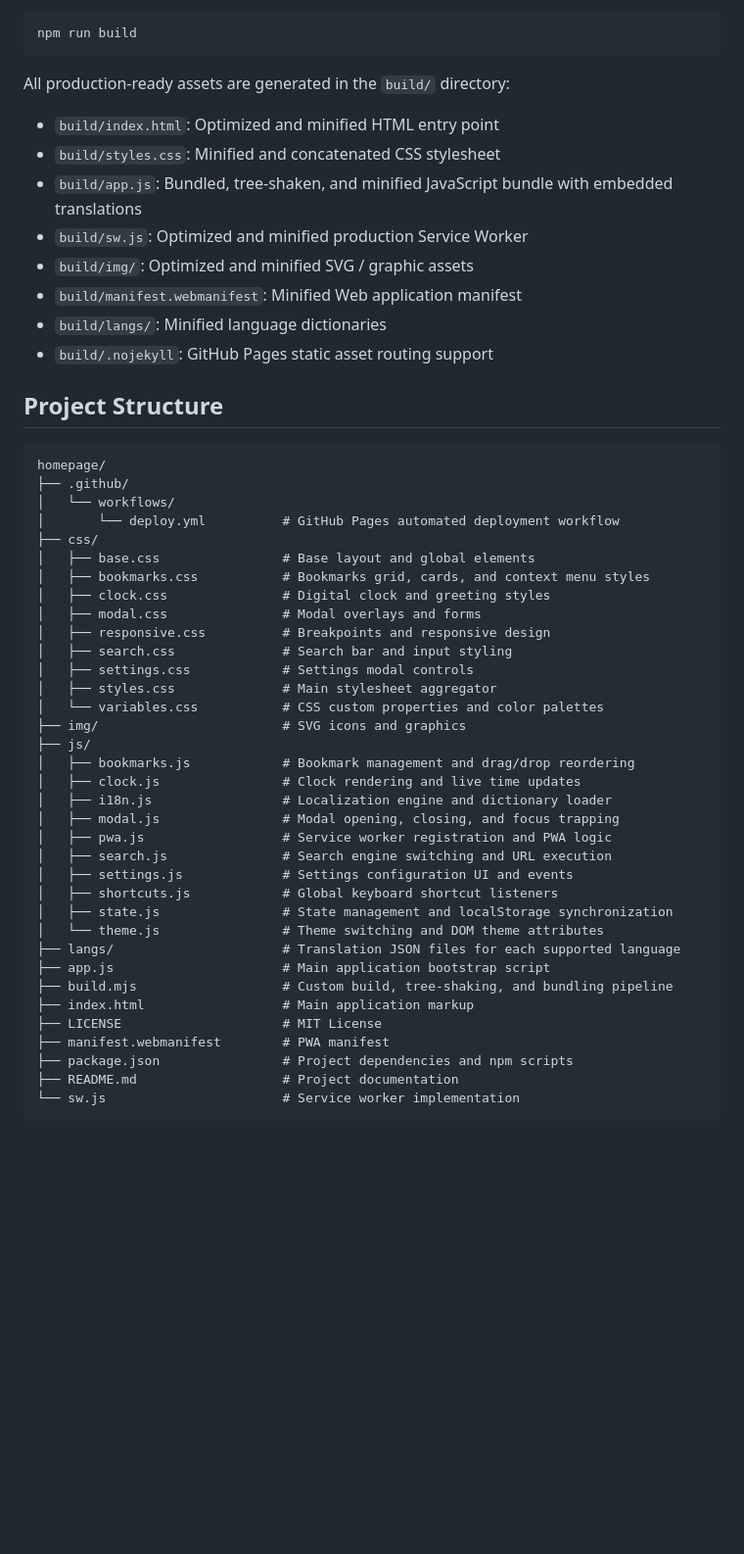
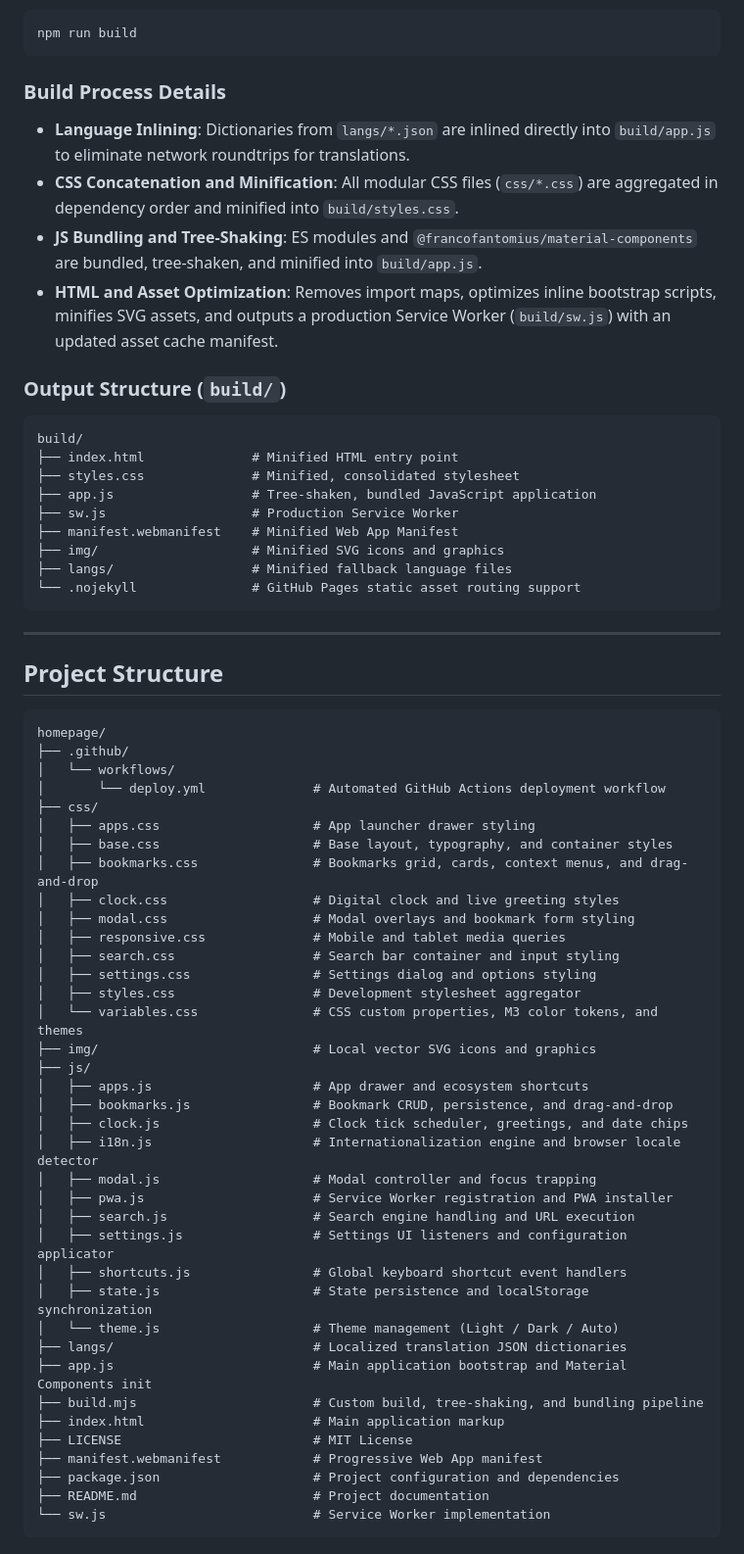
Before and after one commit to FrancoFantomius/homepage, a Markdown page: README.md, the part around one of its changes. Shown at 98% size. Rendered like a GitHub page; blank space fills up the shorter version.

Commit message:
Rewritten README

````diff
--- a/README.md
+++ b/README.md
@@ -85,15 +111,28 @@ Run the build script to compile and minify CSS, bundle JavaScript modules, inlin
 npm run build
 ```
 
-All production-ready assets are generated in the `build/` directory:
-- `build/index.html`: Optimized and minified HTML entry point
-- `build/styles.css`: Minified and concatenated CSS stylesheet
-- `build/app.js`: Bundled, tree-shaken, and minified JavaScript bundle with embedded translations
-- `build/sw.js`: Optimized and minified production Service Worker
-- `build/img/`: Optimized and minified SVG / graphic assets
-- `build/manifest.webmanifest`: Minified Web application manifest
-- `build/langs/`: Minified language dictionaries
-- `build/.nojekyll`: GitHub Pages static asset routing support
+### Build Process Details
+
+- **Language Inlining**: Dictionaries from `langs/*.json` are inlined directly into `build/app.js` to eliminate network roundtrips for translations.
+- **CSS Concatenation and Minification**: All modular CSS files (`css/*.css`) are aggregated in dependency order and minified into `build/styles.css`.
+- **JS Bundling and Tree-Shaking**: ES modules and `@francofantomius/material-components` are bundled, tree-shaken, and minified into `build/app.js`.
+- **HTML and Asset Optimization**: Removes import maps, optimizes inline bootstrap scripts, minifies SVG assets, and outputs a production Service Worker (`build/sw.js`) with an updated asset cache manifest.
+
+### Output Structure (`build/`)
+
+```
+build/
+├── index.html              # Minified HTML entry point
+├── styles.css              # Minified, consolidated stylesheet
+├── app.js                  # Tree-shaken, bundled JavaScript application
+├── sw.js                   # Production Service Worker
+├── manifest.webmanifest    # Minified Web App Manifest
+├── img/                    # Minified SVG icons and graphics
+├── langs/                  # Minified fallback language files
+└── .nojekyll               # GitHub Pages static asset routing support
+```
+
+---
 
 ## Project Structure
 
@@ -101,36 +140,38 @@ All production-ready assets are generated in the `build/` directory:
 homepage/
 ├── .github/
 │   └── workflows/
-│       └── deploy.yml          # GitHub Pages automated deployment workflow
+│       └── deploy.yml              # Automated GitHub Actions deployment workflow
 ├── css/
-│   ├── base.css                # Base layout and global elements
-│   ├── bookmarks.css           # Bookmarks grid, cards, and context menu styles
-│   ├── clock.css               # Digital clock and greeting styles
-│   ├── modal.css               # Modal overlays and forms
-│   ├── responsive.css          # Breakpoints and responsive design
-│   ├── search.css              # Search bar and input styling
-│   ├── settings.css            # Settings modal controls
-│   ├── styles.css              # Main stylesheet aggregator
-│   └── variables.css           # CSS custom properties and color palettes
-├── img/                        # SVG icons and graphics
+│   ├── apps.css                    # App launcher drawer styling
+│   ├── base.css                    # Base layout, typography, and container styles
+│   ├── bookmarks.css               # Bookmarks grid, cards, context menus, and drag-and-drop
+│   ├── clock.css                   # Digital clock and live greeting styles
+│   ├── modal.css                   # Modal overlays and bookmark form styling
+│   ├── responsive.css              # Mobile and tablet media queries
+│   ├── search.css                  # Search bar container and input styling
+│   ├── settings.css                # Settings dialog and options styling
+│   ├── styles.css                  # Development stylesheet aggregator
+│   └── variables.css               # CSS custom properties, M3 color tokens, and themes
+├── img/                            # Local vector SVG icons and graphics
 ├── js/
-│   ├── bookmarks.js            # Bookmark management and drag/drop reordering
-│   ├── clock.js                # Clock rendering and live time updates
-│   ├── i18n.js                 # Localization engine and dictionary loader
-│   ├── modal.js                # Modal opening, closing, and focus trapping
-│   ├── pwa.js                  # Service worker registration and PWA logic
-│   ├── search.js               # Search engine switching and URL execution
-│   ├── settings.js             # Settings configuration UI and events
-│   ├── shortcuts.js            # Global keyboard shortcut listeners
-│   ├── state.js                # State management and localStorage synchronization
-│   └── theme.js                # Theme switching and DOM theme attributes
-├── langs/                      # Translation JSON files for each supported language
-├── app.js                      # Main application bootstrap script
-├── build.mjs                   # Custom build, tree-shaking, and bundling pipeline
-├── index.html                  # Main application markup
-├── LICENSE                     # MIT License
-├── manifest.webmanifest        # PWA manifest
-├── package.json                # Project dependencies and npm scripts
-├── README.md                   # Project documentation
-└── sw.js                       # Service worker implementation
+│   ├── apps.js                     # App drawer and ecosystem shortcuts
+│   ├── bookmarks.js                # Bookmark CRUD, persistence, and drag-and-drop
+│   ├── clock.js                    # Clock tick scheduler, greetings, and date chips
+│   ├── i18n.js                     # Internationalization engine and browser locale detector
+│   ├── modal.js                    # Modal controller and focus trapping
+│   ├── pwa.js                      # Service Worker registration and PWA installer
+│   ├── search.js                   # Search engine handling and URL execution
+│   ├── settings.js                 # Settings UI listeners and configuration applicator
+│   ├── shortcuts.js                # Global keyboard shortcut event handlers
+│   ├── state.js                    # State persistence and localStorage synchronization
+│   └── theme.js                    # Theme management (Light / Dark / Auto)
+├── langs/                          # Localized translation JSON dictionaries
+├── app.js                          # Main application bootstrap and Material Components init
+├── build.mjs                       # Custom build, tree-shaking, and bundling pipeline
+├── index.html                      # Main application markup
+├── LICENSE                         # MIT License
+├── manifest.webmanifest            # Progressive Web App manifest
+├── package.json                    # Project configuration and dependencies
+├── README.md                       # Project documentation
+└── sw.js                           # Service Worker implementation
 ```
````
Also changed, not shown: other parts of README.md (+98 -49 lines).
